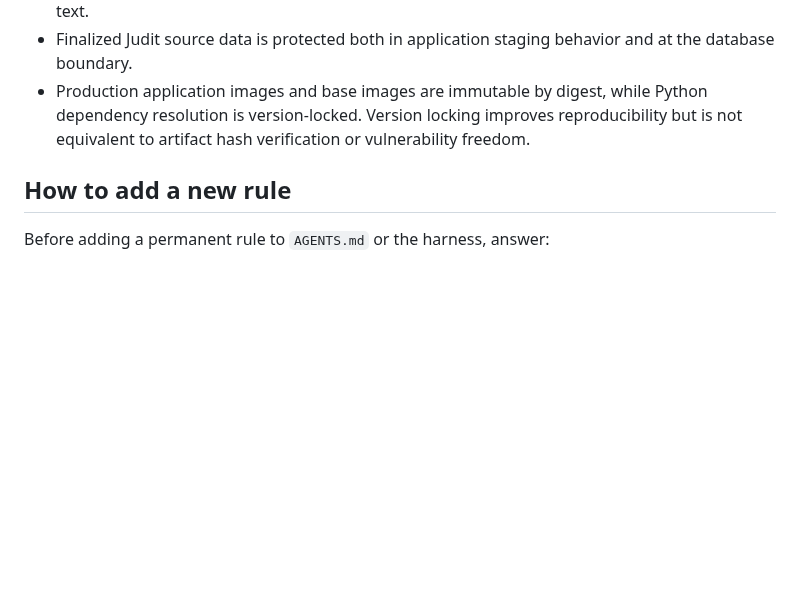
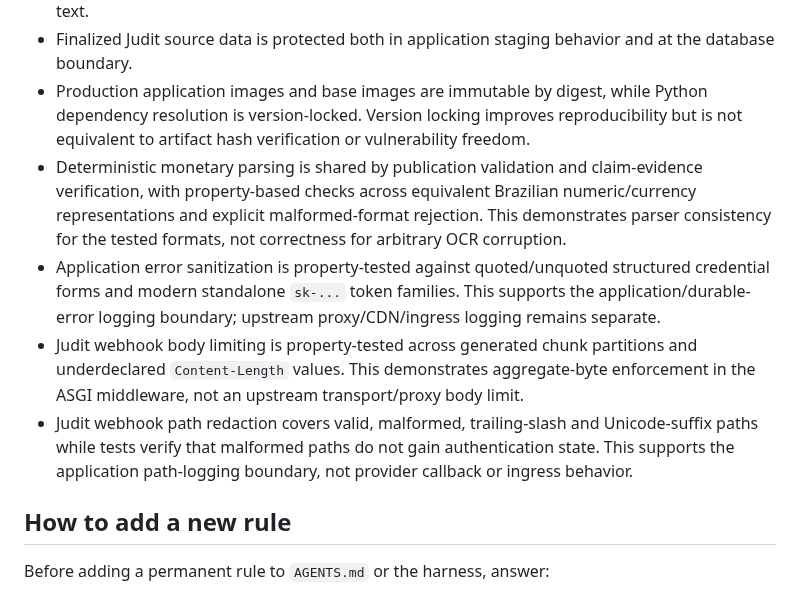
Before and after one commit to oigorbrito/rpy, a Markdown page: docs/engineering/empirical-engineering.md, the part around the change. Drawn GitHub-style; blank space fills up the shorter version.

Commit message:
docs: record falsifiable offline hardening claims

```diff
--- a/docs/engineering/empirical-engineering.md
+++ b/docs/engineering/empirical-engineering.md
@@ -106,6 +106,10 @@ These claims are supported by repository tests/CI and should remain falsifiable:
 - Secret-case summary generation is deterministic/local and tests enforce the provider data boundary; this supports a privacy invariant, not a claim of legal sufficiency of the generated text.
 - Finalized Judit source data is protected both in application staging behavior and at the database boundary.
 - Production application images and base images are immutable by digest, while Python dependency resolution is version-locked. Version locking improves reproducibility but is not equivalent to artifact hash verification or vulnerability freedom.
+- Deterministic monetary parsing is shared by publication validation and claim-evidence verification, with property-based checks across equivalent Brazilian numeric/currency representations and explicit malformed-format rejection. This demonstrates parser consistency for the tested formats, not correctness for arbitrary OCR corruption.
+- Application error sanitization is property-tested against quoted/unquoted structured credential forms and modern standalone `sk-...` token families. This supports the application/durable-error logging boundary; upstream proxy/CDN/ingress logging remains separate.
+- Judit webhook body limiting is property-tested across generated chunk partitions and underdeclared `Content-Length` values. This demonstrates aggregate-byte enforcement in the ASGI middleware, not an upstream transport/proxy body limit.
+- Judit webhook path redaction covers valid, malformed, trailing-slash and Unicode-suffix paths while tests verify that malformed paths do not gain authentication state. This supports the application path-logging boundary, not provider callback or ingress behavior.
 
 ## How to add a new rule
 
```
